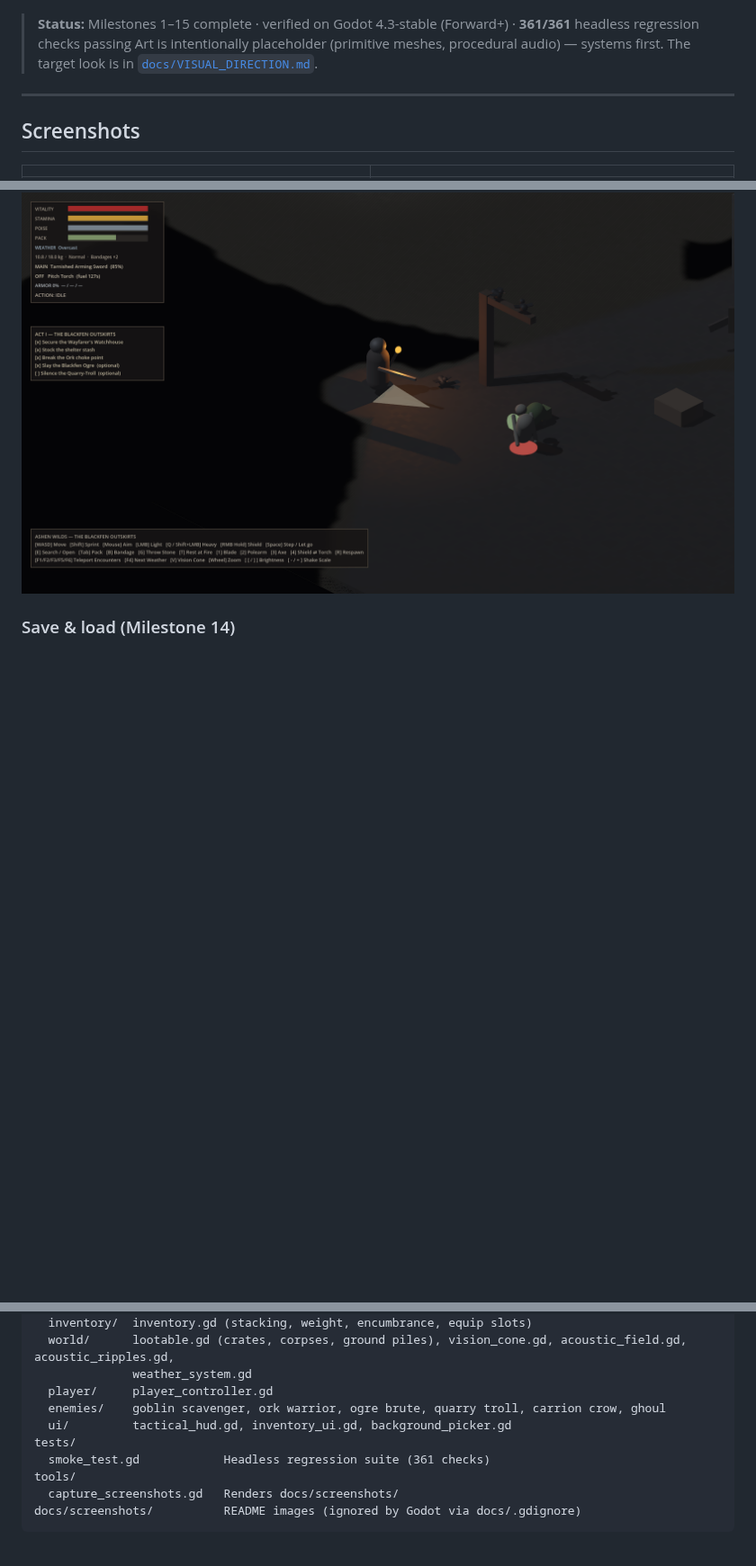
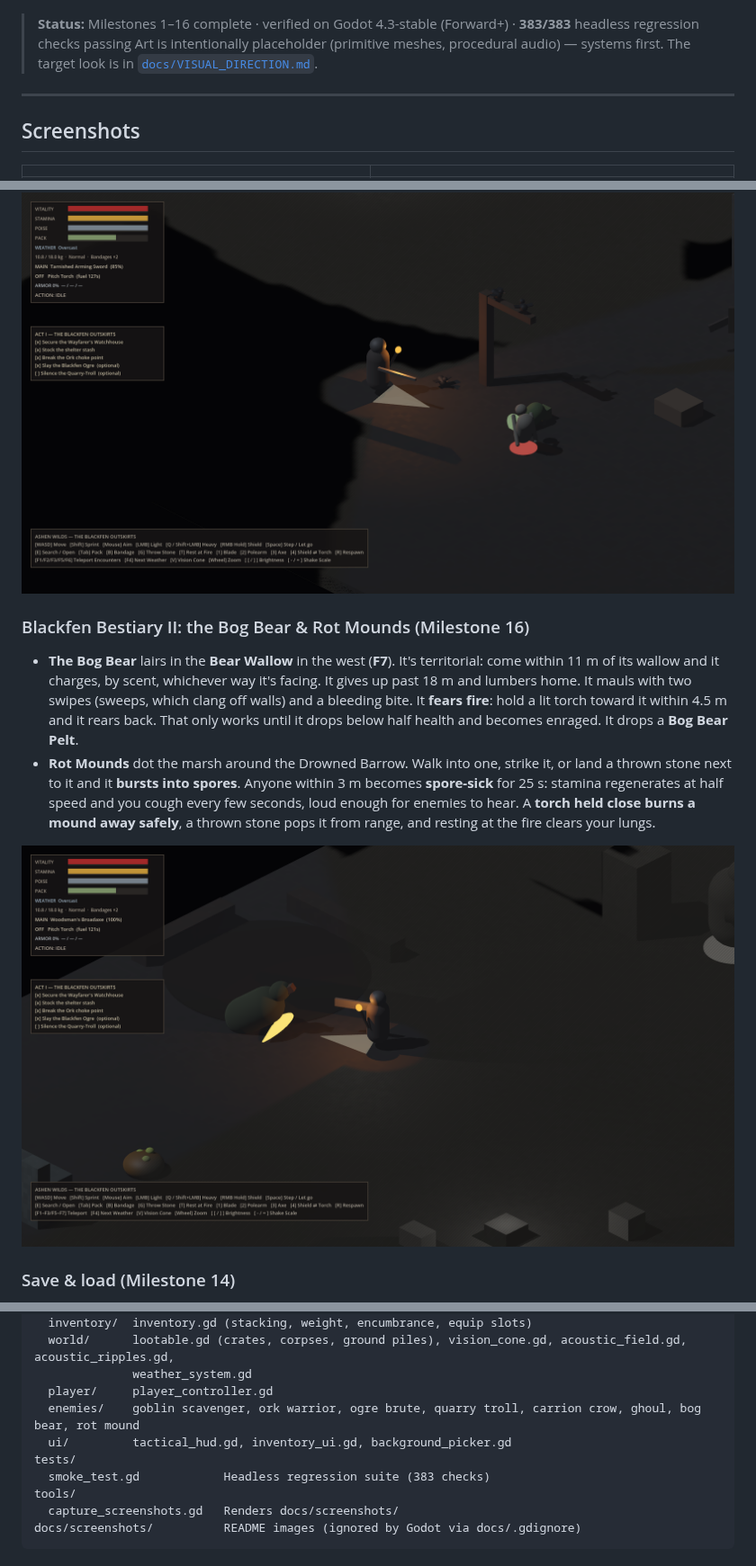
Before and after one commit to dribblejerp-KlunkDunker/Ashen-Wilds, a Markdown page: README.md, 3 parts joined by grey strips. Shown at 90% size. Drawn GitHub-style; pictures changed too: docs/screenshots/17_bog_bear_torch.png (added); blank space fills up the shorter version.

```diff
--- a/README.md
+++ b/README.md
@@ -5,7 +5,7 @@ Thirty years into the Smothering, you are a broken survivor scavenging the Black
 
 ![The Blackfen Ogre winds up a ground slam while the survivor holds a torch and broadaxe](docs/screenshots/06_ogre_lair.png)
 
-> **Status:** Milestones 1–15 complete · verified on Godot 4.3-stable (Forward+) · **361/361** headless regression checks passing
+> **Status:** Milestones 1–16 complete · verified on Godot 4.3-stable (Forward+) · **383/383** headless regression checks passing
 > Art is intentionally placeholder (primitive meshes, procedural audio) — systems first. The target look is in [`docs/VISUAL_DIRECTION.md`](docs/VISUAL_DIRECTION.md).
 
 ---
@@ -203,6 +203,12 @@ Finishing the three main objectives shows the **Act I complete** card (time spen
 
 ![Crows on the Old Gibbet; the Ghoul gnaws a goblin corpse](docs/screenshots/16_gibbet_crows_ghoul.png)
 
+### Blackfen Bestiary II: the Bog Bear & Rot Mounds (Milestone 16)
+- **The Bog Bear** lairs in the **Bear Wallow** in the west (**F7**). It's territorial: come within 11 m of its wallow and it charges, by scent, whichever way it's facing. It gives up past 18 m and lumbers home. It mauls with two swipes (sweeps, which clang off walls) and a bleeding bite. It **fears fire**: hold a lit torch toward it within 4.5 m and it rears back. That only works until it drops below half health and becomes enraged. It drops a **Bog Bear Pelt**.
+- **Rot Mounds** dot the marsh around the Drowned Barrow. Walk into one, strike it, or land a thrown stone next to it and it **bursts into spores**. Anyone within 3 m becomes **spore-sick** for 25 s: stamina regenerates at half speed and you cough every few seconds, loud enough for enemies to hear. A **torch held close burns a mound away safely**, a thrown stone pops it from range, and resting at the fire clears your lungs.
+
+![The Bog Bear rears back from a raised torch; a rot mound in the marsh](docs/screenshots/17_bog_bear_torch.png)
+
 ### Save & load (Milestone 14)
 **Rest at the shelter fire (T)** to heal, stop bleeding and save. The start screen offers **Continue from your last rest (C)** when a save exists. A save keeps your survivor, pack and worn gear, every container (including what you stored), which enemies are dead and what's left on their corpses, dropped piles and lodged weapons, objectives, the weather and the explored memory map. It lives in Godot's `user://` folder as `ashen_wilds_save.json`.
 
@@ -297,10 +303,10 @@ scripts/
   world/      lootable.gd (crates, corpses, ground piles), vision_cone.gd, acoustic_field.gd, acoustic_ripples.gd,
               weather_system.gd
   player/     player_controller.gd
-  enemies/    goblin scavenger, ork warrior, ogre brute, quarry troll, carrion crow, ghoul
+  enemies/    goblin scavenger, ork warrior, ogre brute, quarry troll, carrion crow, ghoul, bog bear, rot mound
   ui/         tactical_hud.gd, inventory_ui.gd, background_picker.gd
 tests/
-  smoke_test.gd            Headless regression suite (361 checks)
+  smoke_test.gd            Headless regression suite (383 checks)
 tools/
   capture_screenshots.gd   Renders docs/screenshots/
 docs/screenshots/          README images (ignored by Godot via docs/.gdignore)
```
Also changed, not shown: other parts of README.md (+2 -2 lines), CLAUDE.md (+6 -4 lines), docs/ROADMAP.md (+7 -1 lines), 8 other files.
